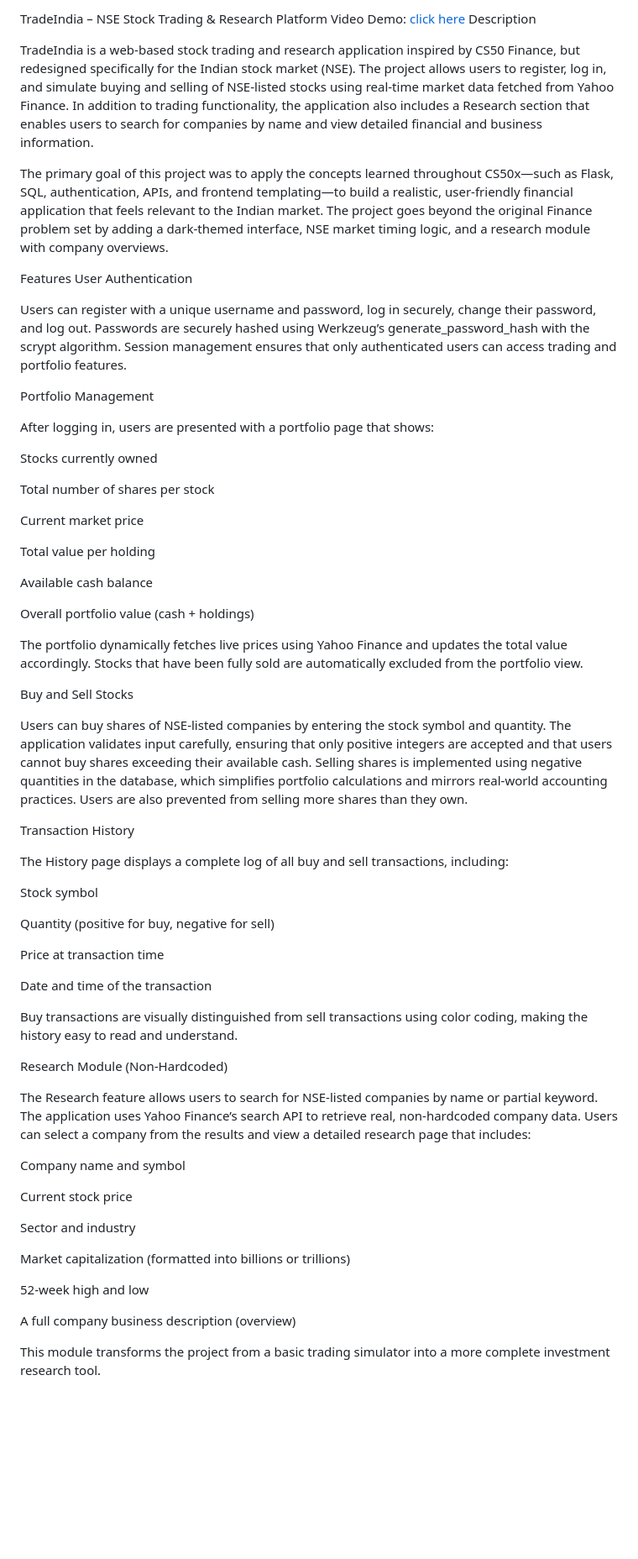
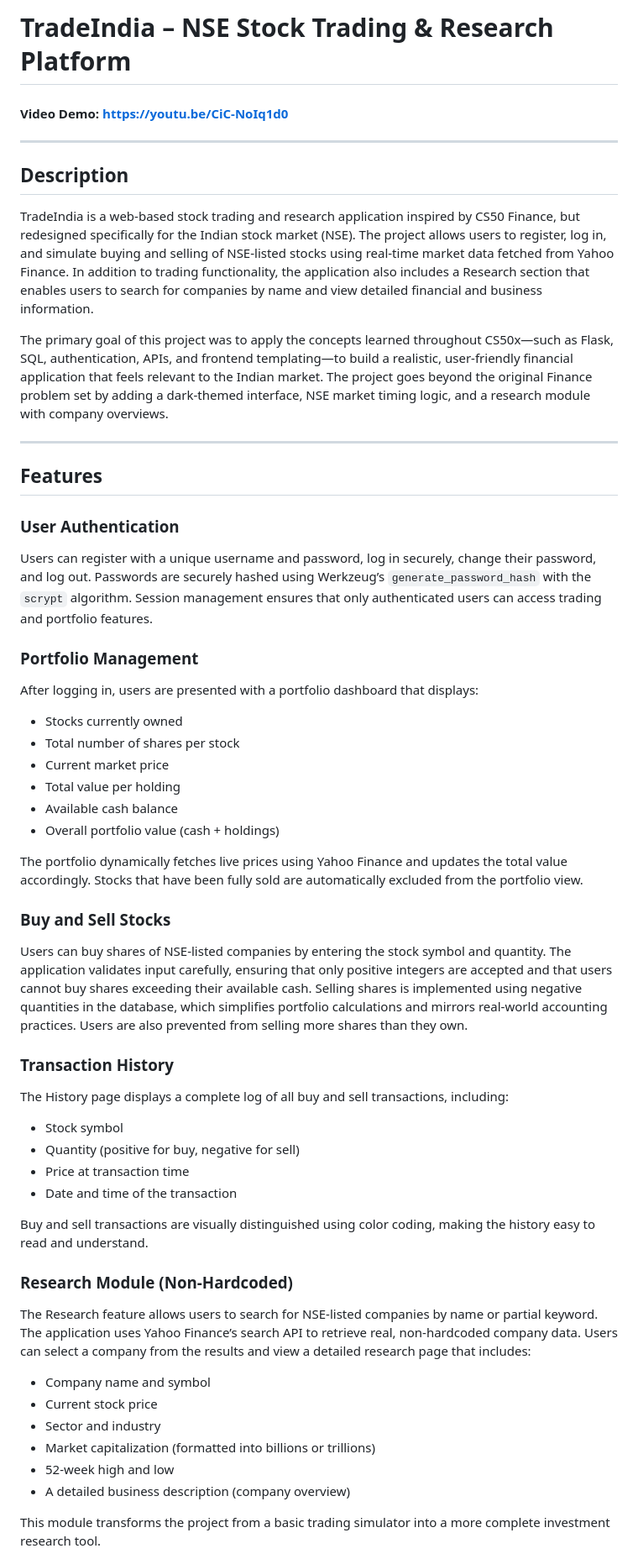
Before and after one commit to krrpatel/TradeIndia, a Markdown page: README.md, the part around the change printed below. Shown: that part at 84% size. GitHub-like rendering; blank space fills up the shorter version.

Commit message:
Revise README for improved organization and clarity
Reorganized and updated README content for clarity and structure.

```diff
--- a/README.md
+++ b/README.md
@@ -1,67 +1,53 @@
-TradeIndia – NSE Stock Trading & Research Platform
-Video Demo: [click here](https://youtu.be/CiC-NoIq1d0)
-Description
+# TradeIndia – NSE Stock Trading & Research Platform
+
+#### Video Demo: https://youtu.be/CiC-NoIq1d0
+
+---
+
+## Description
 
 TradeIndia is a web-based stock trading and research application inspired by CS50 Finance, but redesigned specifically for the Indian stock market (NSE). The project allows users to register, log in, and simulate buying and selling of NSE-listed stocks using real-time market data fetched from Yahoo Finance. In addition to trading functionality, the application also includes a Research section that enables users to search for companies by name and view detailed financial and business information.
 
 The primary goal of this project was to apply the concepts learned throughout CS50x—such as Flask, SQL, authentication, APIs, and frontend templating—to build a realistic, user-friendly financial application that feels relevant to the Indian market. The project goes beyond the original Finance problem set by adding a dark-themed interface, NSE market timing logic, and a research module with company overviews.
 
-Features
-User Authentication
+---
 
-Users can register with a unique username and password, log in securely, change their password, and log out. Passwords are securely hashed using Werkzeug’s generate_password_hash with the scrypt algorithm. Session management ensures that only authenticated users can access trading and portfolio features.
+## Features
 
-Portfolio Management
+### User Authentication
+Users can register with a unique username and password, log in securely, change their password, and log out. Passwords are securely hashed using Werkzeug’s `generate_password_hash` with the `scrypt` algorithm. Session management ensures that only authenticated users can access trading and portfolio features.
 
-After logging in, users are presented with a portfolio page that shows:
-
-Stocks currently owned
-
-Total number of shares per stock
-
-Current market price
-
-Total value per holding
-
-Available cash balance
-
-Overall portfolio value (cash + holdings)
+### Portfolio Management
+After logging in, users are presented with a portfolio dashboard that displays:
+- Stocks currently owned
+- Total number of shares per stock
+- Current market price
+- Total value per holding
+- Available cash balance
+- Overall portfolio value (cash + holdings)
 
 The portfolio dynamically fetches live prices using Yahoo Finance and updates the total value accordingly. Stocks that have been fully sold are automatically excluded from the portfolio view.
 
-Buy and Sell Stocks
-
+### Buy and Sell Stocks
 Users can buy shares of NSE-listed companies by entering the stock symbol and quantity. The application validates input carefully, ensuring that only positive integers are accepted and that users cannot buy shares exceeding their available cash. Selling shares is implemented using negative quantities in the database, which simplifies portfolio calculations and mirrors real-world accounting practices. Users are also prevented from selling more shares than they own.
 
-Transaction History
+### Transaction History
+The History page displays a complete log of all buy and sell transactions, including:
+- Stock symbol
+- Quantity (positive for buy, negative for sell)
+- Price at transaction time
+- Date and time of the transaction
 
-The History page displays a complete log of all buy and sell transactions, including:
+Buy and sell transactions are visually distinguished using color coding, making the history easy to read and understand.
 
-Stock symbol
-
-Quantity (positive for buy, negative for sell)
-
-Price at transaction time
-
-Date and time of the transaction
-
-Buy transactions are visually distinguished from sell transactions using color coding, making the history easy to read and understand.
-
-Research Module (Non-Hardcoded)
-
+### Research Module (Non-Hardcoded)
 The Research feature allows users to search for NSE-listed companies by name or partial keyword. The application uses Yahoo Finance’s search API to retrieve real, non-hardcoded company data. Users can select a company from the results and view a detailed research page that includes:
-
-Company name and symbol
-
-Current stock price
-
-Sector and industry
-
-Market capitalization (formatted into billions or trillions)
-
-52-week high and low
-
-A full company business description (overview)
+- Company name and symbol
+- Current stock price
+- Sector and industry
+- Market capitalization (formatted into billions or trillions)
+- 52-week high and low
+- A detailed business description (company overview)
 
 This module transforms the project from a basic trading simulator into a more complete investment research tool.
 
```
Also changed, not shown: other parts of README.md (+30 -27 lines).
